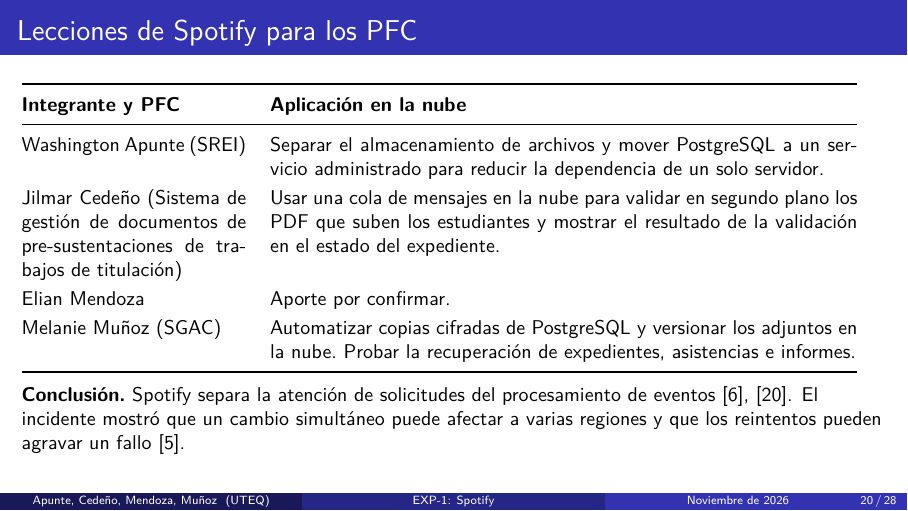
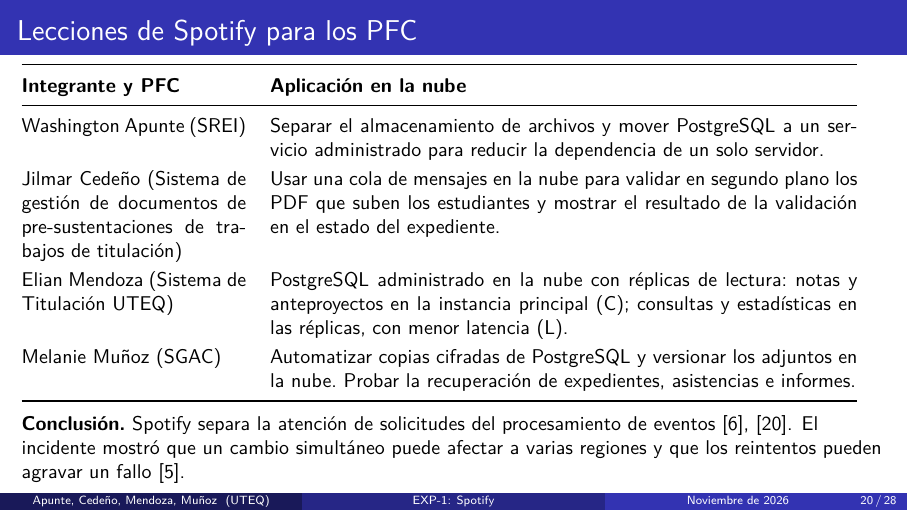
Before and after one commit to jcedenoi4/GA-SUM-01-EXP, LaTeX slides (presentacion.tex, which reads secciones/08_pfc_conclusiones.tex): page 20 of 28. Compiled offline with pdfLaTeX.

Commit message:
Agrega mi aporte de PFC en la nube a la diapositiva de lecciones

```diff
--- a/secciones/08_pfc_conclusiones.tex
+++ b/secciones/08_pfc_conclusiones.tex
@@ -16,7 +16,10 @@
       Usar una cola de mensajes en la nube para validar en segundo plano
       los PDF que suben los estudiantes y mostrar el resultado de la
       validación en el estado del expediente. \\
-    Elian Mendoza & Aporte por confirmar. \\
+    Elian Mendoza (Sistema de Titulación UTEQ) &
+      PostgreSQL administrado en la nube con réplicas de lectura: notas y
+      anteproyectos en la instancia principal (C); consultas y
+      estadísticas en las réplicas, con menor latencia (L). \\
     Melanie Muñoz (SGAC) &
       Automatizar copias cifradas de PostgreSQL y versionar los adjuntos
       en la nube. Probar la recuperación de expedientes, asistencias e
```
